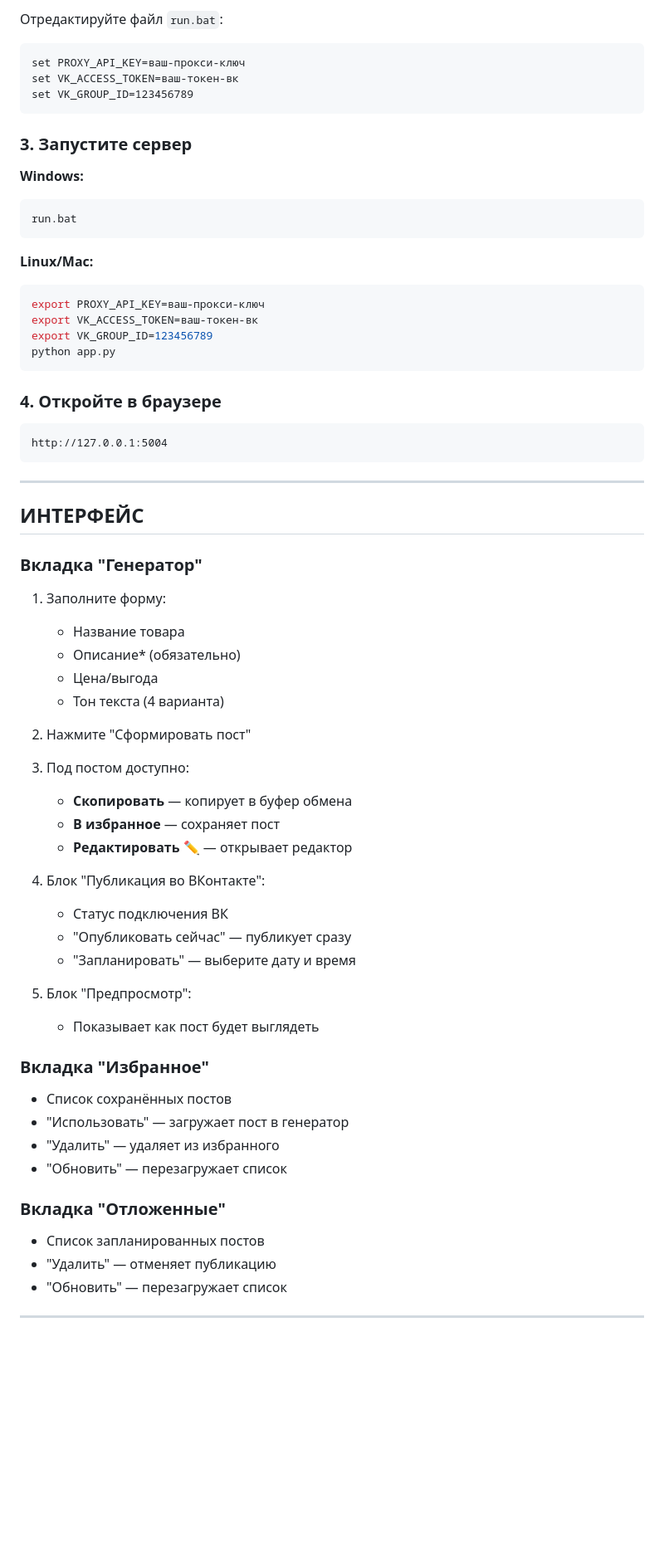
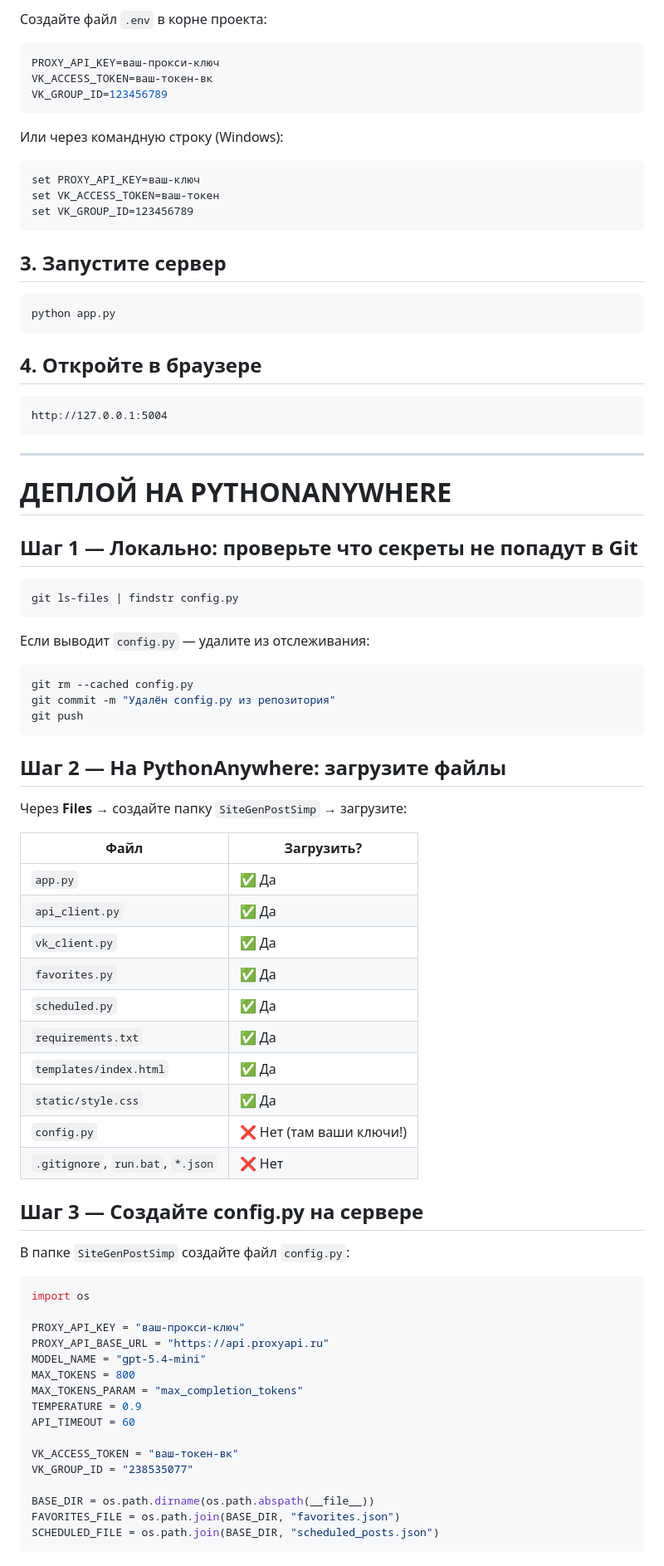
Before and after one commit to MIK77-ae/Website-OpenCod, a Markdown page: SiteGenPostSimp/readme.md, the part around one of its changes. Shown at 83% size. GitHub-like rendering; blank space fills up the shorter version.

Commit message:
Обновлён readme.md: полный гайд по деплою на PythonAnywhere

````diff
--- a/SiteGenPostSimp/readme.md
+++ b/SiteGenPostSimp/readme.md
@@ -86,28 +50,26 @@ pip install -r requirements.txt
 
-Отредактируйте файл `run.bat`:
+Создайте файл `.env` в корне проекта:
 
+```env
+PROXY_API_KEY=ваш-прокси-ключ
+VK_ACCESS_TOKEN=ваш-токен-вк
+VK_GROUP_ID=123456789
+```
+
+Или через командную строку (Windows):
 ```batch
-set PROXY_API_KEY=ваш-прокси-ключ
-set VK_ACCESS_TOKEN=ваш-токен-вк
+set PROXY_API_KEY=ваш-ключ
+set VK_ACCESS_TOKEN=ваш-токен
 set VK_GROUP_ID=123456789
 ```
 
-### 3. Запустите сервер
+## 3. Запустите сервер
 
-**Windows:**
 ```bash
-run.bat
-```
-
-**Linux/Mac:**
-```bash
-export PROXY_API_KEY=ваш-прокси-ключ
-export VK_ACCESS_TOKEN=ваш-токен-вк
-export VK_GROUP_ID=123456789
 python app.py
 ```
 
-### 4. Откройте в браузере
+## 4. Откройте в браузере
 
 ```
 http://127.0.0.1:5004
@@ -115,40 +77,58 @@ http://127.0.0.1:5004
 
 ---
 
-## ИНТЕРФЕЙС
+# ДЕПЛОЙ НА PYTHONANYWHERE
 
-### Вкладка "Генератор"
+## Шаг 1 — Локально: проверьте что секреты не попадут в Git
 
-1. Заполните форму:
-   - Название товара
-   - Описание* (обязательно)
-   - Цена/выгода
-   - Тон текста (4 варианта)
+```bash
+git ls-files | findstr config.py
+```
 
-2. Нажмите "Сформировать пост"
+Если выводит `config.py` — удалите из отслеживания:
+```bash
+git rm --cached config.py
+git commit -m "Удалён config.py из репозитория"
+git push
+```
 
-3. Под постом доступно:
-   - **Скопировать** — копирует в буфер обмена
-   - **В избранное** — сохраняет пост
-   - **Редактировать** ✏️ — открывает редактор
+## Шаг 2 — На PythonAnywhere: загрузите файлы
 
-4. Блок "Публикация во ВКонтакте":
-   - Статус подключения ВК
-   - "Опубликовать сейчас" — публикует сразу
-   - "Запланировать" — выберите дату и время
+Через **Files** → создайте папку `SiteGenPostSimp` → загрузите:
 
-5. Блок "Предпросмотр":
-   - Показывает как пост будет выглядеть
+| Файл | Загрузить? |
+|------|-----------|
+| `app.py` | ✅ Да |
+| `api_client.py` | ✅ Да |
+| `vk_client.py` | ✅ Да |
+| `favorites.py` | ✅ Да |
+| `scheduled.py` | ✅ Да |
+| `requirements.txt` | ✅ Да |
+| `templates/index.html` | ✅ Да |
+| `static/style.css` | ✅ Да |
+| `config.py` | ❌ Нет (там ваши ключи!) |
+| `.gitignore`, `run.bat`, `*.json` | ❌ Нет |
 
-### Вкладка "Избранное"
+## Шаг 3 — Создайте config.py на сервере
 
-- Список сохранённых постов
-- "Использовать" — загружает пост в генератор
-- "Удалить" — удаляет из избранного
-- "Обновить" — перезагружает список
+В папке `SiteGenPostSimp` создайте файл `config.py`:
 
-### Вкладка "Отложенные"
+```python
+import os
 
-- Список запланированных постов
-- "Удалить" — отменяет публикацию
-- "Обновить" — перезагружает список
+PROXY_API_KEY = "ваш-прокси-ключ"
+PROXY_API_BASE_URL = "https://api.proxyapi.ru"
+MODEL_NAME = "gpt-5.4-mini"
+MAX_TOKENS = 800
+MAX_TOKENS_PARAM = "max_completion_tokens"
+TEMPERATURE = 0.9
+API_TIMEOUT = 60
+
+VK_ACCESS_TOKEN = "ваш-токен-вк"
+VK_GROUP_ID = "238535077"
+
+BASE_DIR = os.path.dirname(os.path.abspath(__file__))
+FAVORITES_FILE = os.path.join(BASE_DIR, "favorites.json")
+SCHEDULED_FILE = os.path.join(BASE_DIR, "scheduled_posts.json")
+```
+
````
Also changed, not shown: other parts of SiteGenPostSimp/readme.md (+93 -154 lines).
